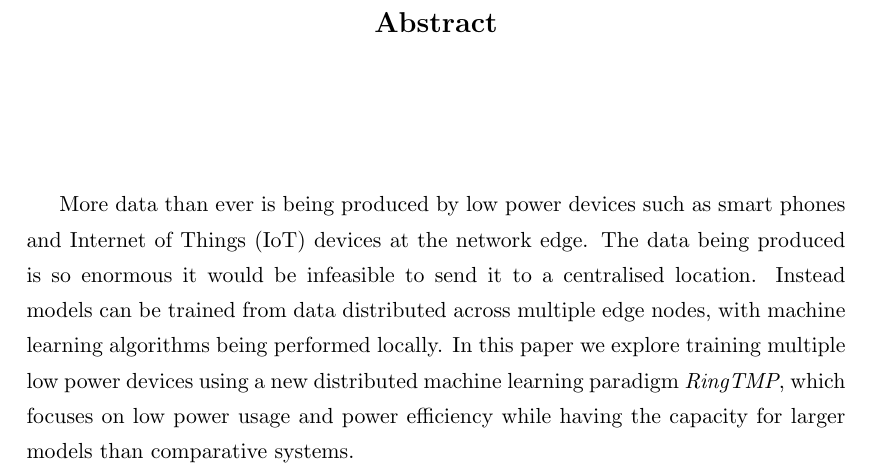
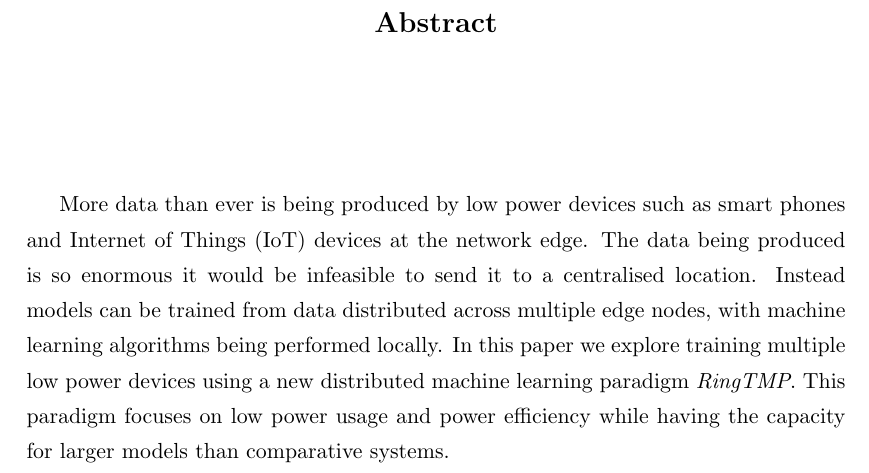
Before and after one commit to chrishop/batchelors-dissertation, a LaTeX thesis (InitialDocument/Thesis.tex, which reads InitialDocument/Abstract/abstract.tex): part of page 5 of 25, cut so that both start at the same text. Compiled offline with pdfLaTeX.

Commit message:
written abstract

```diff
--- a/InitialDocument/Abstract/abstract.tex
+++ b/InitialDocument/Abstract/abstract.tex
@@ -10,7 +10,7 @@ produced is so enormous it would be infeasible to send it to a centralised
 location. Instead models can be trained from data distributed across multiple
 edge nodes, with machine learning algorithms being performed locally. In this
 paper we explore training multiple low power devices using a new distributed
-machine learning paradigm \textit{RingTMP}, which focuses  on low power usage
+machine learning paradigm \textit{RingTMP}. This paradigm focuses  on low power usage
 and power efficiency while having the capacity for larger models than
 comparative systems.
 \end{abstract}
```
